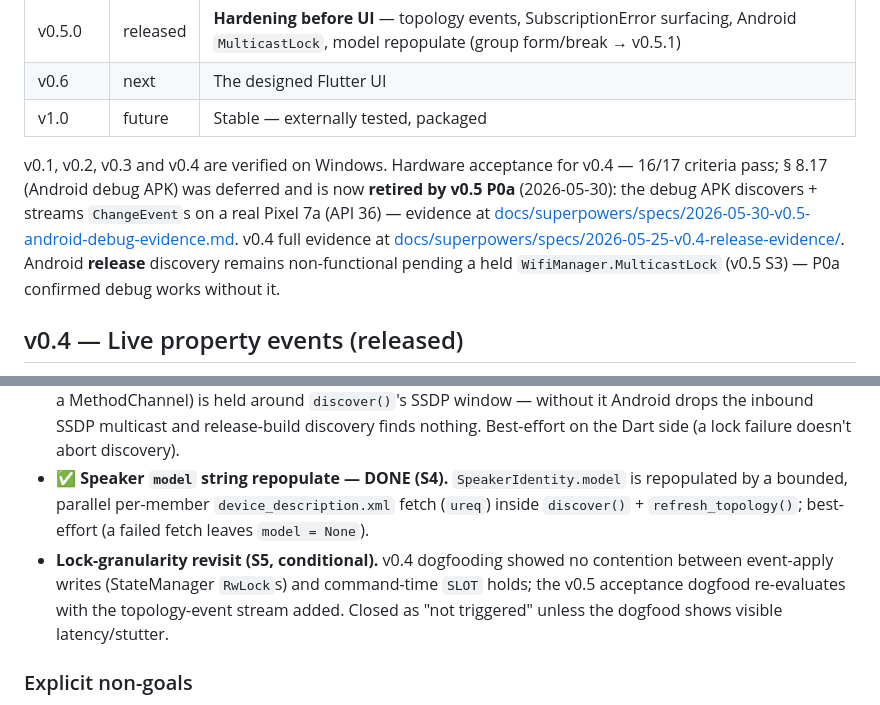
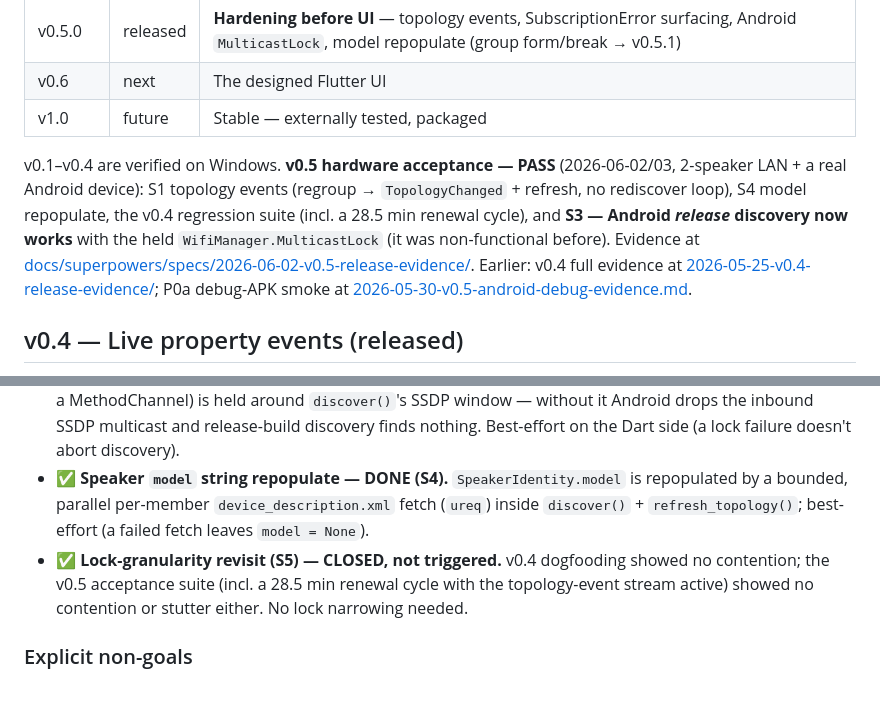
Before and after one commit to Oszkar/oto, a Markdown page: docs/ROADMAP.md, 2 parts joined by grey strips. Rendered like a GitHub page.

```diff
--- a/docs/ROADMAP.md
+++ b/docs/ROADMAP.md
@@ -14,7 +14,7 @@ Milestone status and forward plan. Sibling docs: [ARCHITECTURE.md](ARCHITECTURE.
 | v0.6   | next | The designed Flutter UI |
 | v1.0   | future | Stable — externally tested, packaged |
 
-v0.1, v0.2, v0.3 and v0.4 are verified on Windows. Hardware acceptance for v0.4 — 16/17 criteria pass; § 8.17 (Android debug APK) was deferred and is now **retired by v0.5 P0a** (2026-05-30): the debug APK discovers + streams `ChangeEvent`s on a real Pixel 7a (API 36) — evidence at [docs/superpowers/specs/2026-05-30-v0.5-android-debug-evidence.md](superpowers/specs/2026-05-30-v0.5-android-debug-evidence.md). v0.4 full evidence at [docs/superpowers/specs/2026-05-25-v0.4-release-evidence/](superpowers/specs/2026-05-25-v0.4-release-evidence/). Android **release** discovery remains non-functional pending a held `WifiManager.MulticastLock` (v0.5 S3) — P0a confirmed debug works without it.
+v0.1–v0.4 are verified on Windows. **v0.5 hardware acceptance — PASS** (2026-06-02/03, 2-speaker LAN + a real Android device): S1 topology events (regroup → `TopologyChanged` + refresh, no rediscover loop), S4 model repopulate, the v0.4 regression suite (incl. a 28.5 min renewal cycle), and **S3 — Android *release* discovery now works** with the held `WifiManager.MulticastLock` (it was non-functional before). Evidence at [docs/superpowers/specs/2026-06-02-v0.5-release-evidence/](superpowers/specs/2026-06-02-v0.5-release-evidence/README.md). Earlier: v0.4 full evidence at [2026-05-25-v0.4-release-evidence/](superpowers/specs/2026-05-25-v0.4-release-evidence/); P0a debug-APK smoke at [2026-05-30-v0.5-android-debug-evidence.md](superpowers/specs/2026-05-30-v0.5-android-debug-evidence.md).
 
 ## v0.4 — Live property events (released)
 
@@ -51,7 +51,7 @@ Capability-layer items that land before the v0.6 UI milestone designs against th
 - ✅ **Reactive-vs-NOTIFY revisit — DONE (P0b, 2026-06-01).** Production `event-tail` traces (~80 min combined, idle + active) confirmed Path A (sonos-sdk-state) stable: 0 errors, renewals clean at ~82% TTL, all events prompt and complete, no cross-speaker bleed. Path B reconsideration trigger not met. See `docs/sonos-notes.md` § "Reactive-vs-NOTIFY traces — P0b validation". S1 notes: double Track events need last-wins dedup (~200 ms window); `Transitioning` Playback state passes through or maps to `Loading`.
 - ✅ **Android `MulticastLock` — DONE (S3).** A `WifiManager.MulticastLock` (Kotlin `MulticastLockHandler` over a MethodChannel) is held around `discover()`'s SSDP window — without it Android drops the inbound SSDP multicast and release-build discovery finds nothing. Best-effort on the Dart side (a lock failure doesn't abort discovery).
 - ✅ **Speaker `model` string repopulate — DONE (S4).** `SpeakerIdentity.model` is repopulated by a bounded, parallel per-member `device_description.xml` fetch (`ureq`) inside `discover()` + `refresh_topology()`; best-effort (a failed fetch leaves `model = None`).
-- **Lock-granularity revisit (S5, conditional).** v0.4 dogfooding showed no contention between event-apply writes (StateManager `RwLock`s) and command-time `SLOT` holds; the v0.5 acceptance dogfood re-evaluates with the topology-event stream added. Closed as "not triggered" unless the dogfood shows visible latency/stutter.
+- ✅ **Lock-granularity revisit (S5) — CLOSED, not triggered.** v0.4 dogfooding showed no contention; the v0.5 acceptance suite (incl. a 28.5 min renewal cycle with the topology-event stream active) showed no contention or stutter either. No lock narrowing needed.
 
 ### Explicit non-goals
 
```
Also changed, not shown: CHANGELOG.md (+8 -3 lines), 1 other file.
